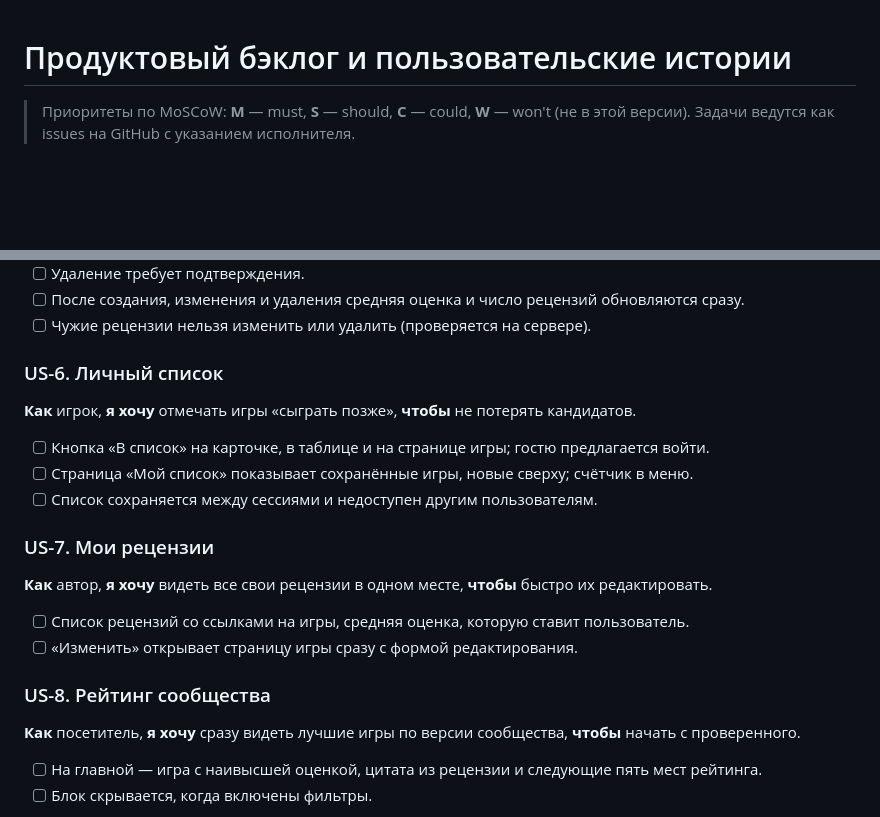
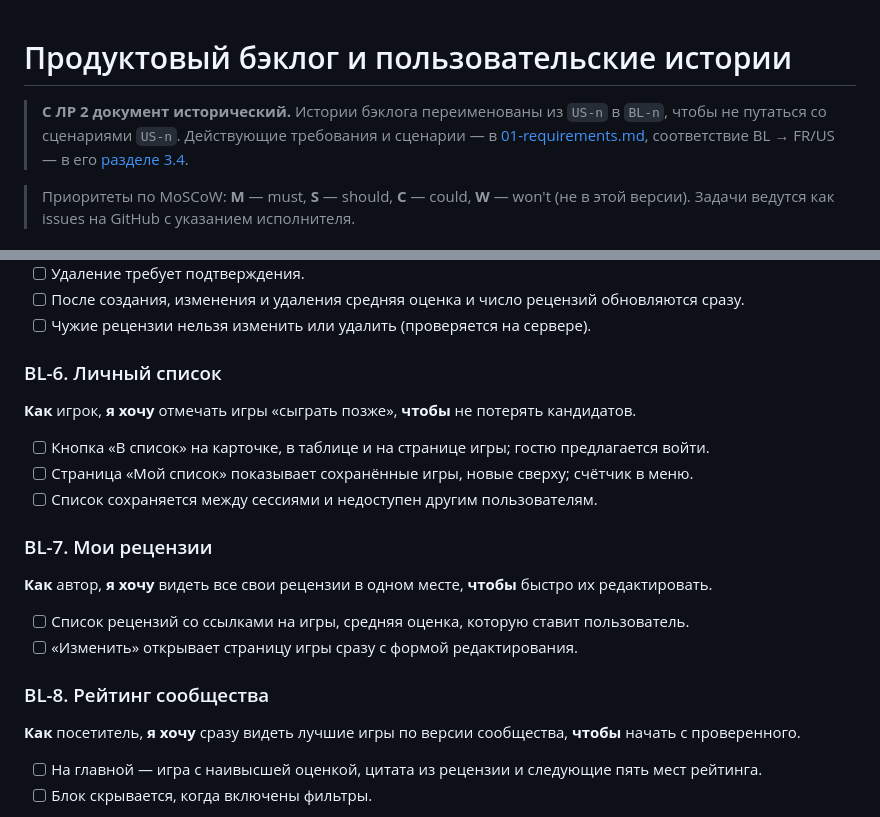
Before and after one commit to zrmiles/kritik, a Markdown page: docs/backlog.md, 2 parts joined by grey strips. Drawn GitHub-style; blank space fills up the shorter version.

```diff
--- a/docs/backlog.md
+++ b/docs/backlog.md
@@ -1,4 +1,6 @@
 # Продуктовый бэклог и пользовательские истории
+
+> **С ЛР 2 документ исторический.** Истории бэклога переименованы из `US-n` в `BL-n`, чтобы не путаться со сценариями `US-n`. Действующие требования и сценарии — в [01-requirements.md](01-requirements.md), соответствие BL → FR/US — в его [разделе 3.4](01-requirements.md#34-соответствие-бэклогу).
 
 > Приоритеты по MoSCoW: **M** — must, **S** — should, **C** — could, **W** — won't (не в этой версии). Задачи ведутся как issues на GitHub с указанием исполнителя.
 
@@ -72,20 +74,20 @@
 - [ ] После создания, изменения и удаления средняя оценка и число рецензий обновляются сразу.
 - [ ] Чужие рецензии нельзя изменить или удалить (проверяется на сервере).
 
-### US-6. Личный список
+### BL-6. Личный список
 **Как** игрок, **я хочу** отмечать игры «сыграть позже», **чтобы** не потерять кандидатов.
 
 - [ ] Кнопка «В список» на карточке, в таблице и на странице игры; гостю предлагается войти.
 - [ ] Страница «Мой список» показывает сохранённые игры, новые сверху; счётчик в меню.
 - [ ] Список сохраняется между сессиями и недоступен другим пользователям.
 
-### US-7. Мои рецензии
+### BL-7. Мои рецензии
 **Как** автор, **я хочу** видеть все свои рецензии в одном месте, **чтобы** быстро их редактировать.
 
 - [ ] Список рецензий со ссылками на игры, средняя оценка, которую ставит пользователь.
 - [ ] «Изменить» открывает страницу игры сразу с формой редактирования.
 
-### US-8. Рейтинг сообщества
+### BL-8. Рейтинг сообщества
 **Как** посетитель, **я хочу** сразу видеть лучшие игры по версии сообщества, **чтобы** начать с проверенного.
 
 - [ ] На главной — игра с наивысшей оценкой, цитата из рецензии и следующие пять мест рейтинга.
```
Also changed, not shown: other parts of docs/backlog.md (+18 -18 lines), docs/00-project.md (+6 -6 lines).
